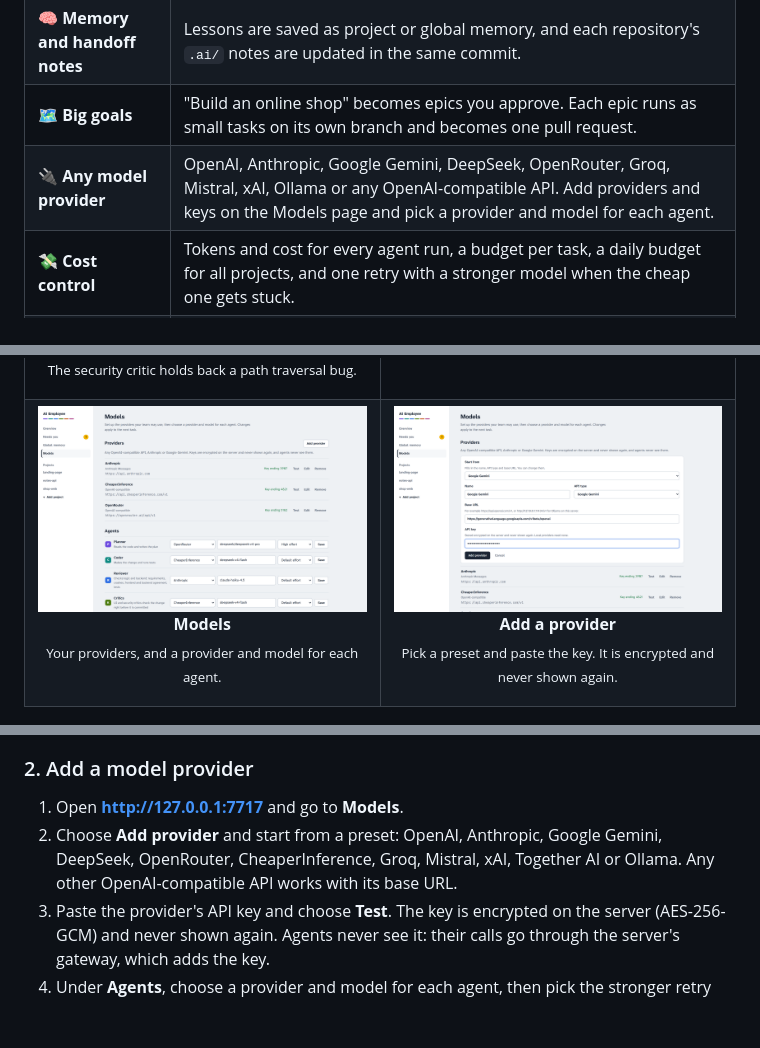
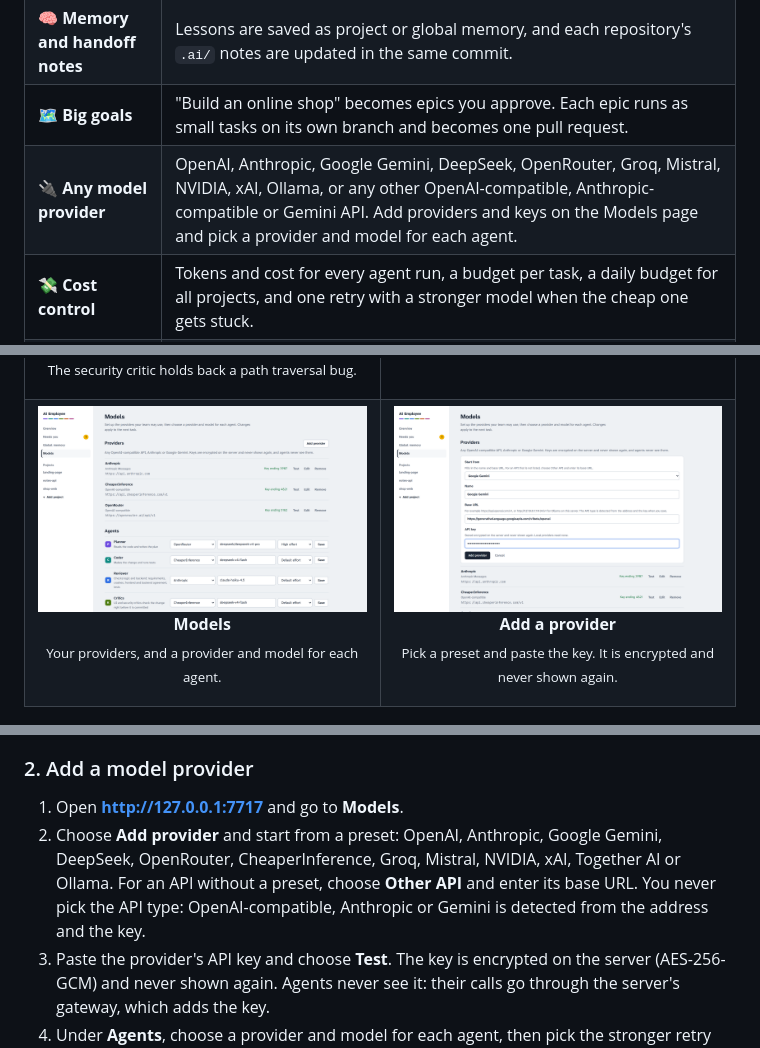
Before and after one commit to adnanahamed66772ndpc/ai-employee, a Markdown page: README.md, 3 parts joined by grey strips. Rendered like a GitHub page; pictures changed too: docs/images/add-provider.png; blank space fills up the shorter version.

```diff
--- a/README.md
+++ b/README.md
@@ -50,7 +50,7 @@ Everything runs on your own machine or server. The whole "brain" is one SQLite f
 | ✅ **You approve** | The Git agent writes the commit and pull request. The branch is **pushed only after you click approve** in the dashboard. |
 | 🧠 **Memory and handoff notes** | Lessons are saved as project or global memory, and each repository's `.ai/` notes are updated in the same commit. |
 | 🗺️ **Big goals** | "Build an online shop" becomes epics you approve. Each epic runs as small tasks on its own branch and becomes one pull request. |
-| 🔌 **Any model provider** | OpenAI, Anthropic, Google Gemini, DeepSeek, OpenRouter, Groq, Mistral, xAI, Ollama or any OpenAI-compatible API. Add providers and keys on the Models page and pick a provider and model for each agent. |
+| 🔌 **Any model provider** | OpenAI, Anthropic, Google Gemini, DeepSeek, OpenRouter, Groq, Mistral, NVIDIA, xAI, Ollama, or any other OpenAI-compatible, Anthropic-compatible or Gemini API. Add providers and keys on the Models page and pick a provider and model for each agent. |
 | 💸 **Cost control** | Tokens and cost for every agent run, a budget per task, a daily budget for all projects, and one retry with a stronger model when the cheap one gets stuck. |
 | 🚀 **Deploy panel** | Set GitHub Actions secrets from the dashboard and let the team write a matrix build-and-deploy workflow. |
 
@@ -149,7 +149,7 @@ npm start            # http://127.0.0.1:7717
 ### 2. Add a model provider
 
 1. Open **http://127.0.0.1:7717** and go to **Models**.
-2. Choose **Add provider** and start from a preset: OpenAI, Anthropic, Google Gemini, DeepSeek, OpenRouter, CheaperInference, Groq, Mistral, xAI, Together AI or Ollama. Any other OpenAI-compatible API works with its base URL.
+2. Choose **Add provider** and start from a preset: OpenAI, Anthropic, Google Gemini, DeepSeek, OpenRouter, CheaperInference, Groq, Mistral, NVIDIA, xAI, Together AI or Ollama. For an API without a preset, choose **Other API** and enter its base URL. You never pick the API type: OpenAI-compatible, Anthropic or Gemini is detected from the address and the key.
 3. Paste the provider's API key and choose **Test**. The key is encrypted on the server (AES-256-GCM) and never shown again. Agents never see it: their calls go through the server's gateway, which adds the key.
 4. Under **Agents**, choose a provider and model for each agent, then pick the stronger retry and screenshot models under **Spending**. The model field suggests the provider's own model list.
 
```
Also changed, not shown: docs/ARCHITECTURE.md (+1 -0 lines), 7 other files.
